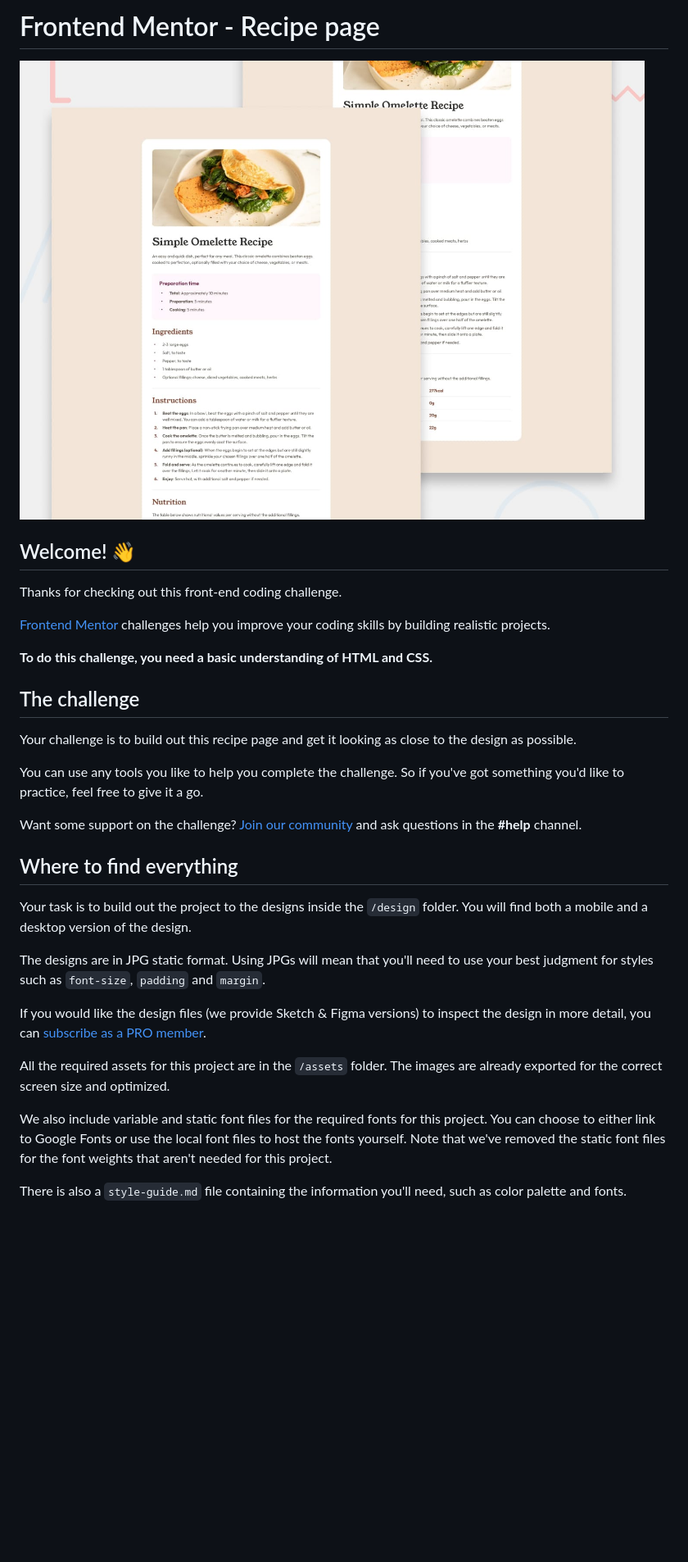
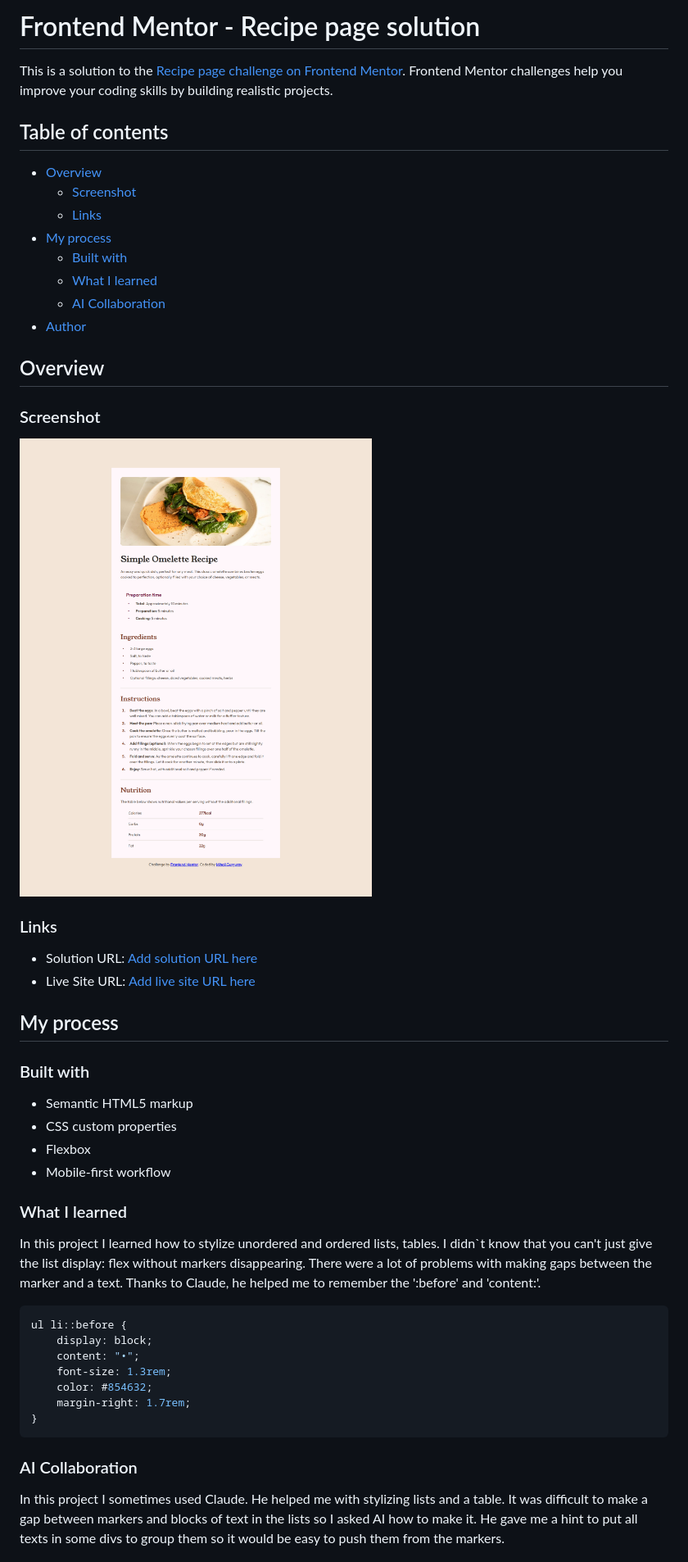
Before and after one commit to Mihasik556/Recipe-Page, a Markdown page: README.md, the part around the change printed below. Shown: that part at 82% size. Rendered like a GitHub page; pictures changed too: screenshot.png (added); blank space fills up the shorter version.

Commit message:
Add screenshot and edit README.md

````diff
--- a/README.md
+++ b/README.md
@@ -1,34 +1,54 @@
-# Frontend Mentor - Recipe page
+# Frontend Mentor - Recipe page solution
 
-![Design preview for the Recipe page coding challenge](./preview.jpg)
+This is a solution to the [Recipe page challenge on Frontend Mentor](https://www.frontendmentor.io/challenges/recipe-page-KiTsR8QQKm). Frontend Mentor challenges help you improve your coding skills by building realistic projects.
 
-## Welcome! 👋
+## Table of contents
 
-Thanks for checking out this front-end coding challenge.
+- [Overview](#overview)
+    - [Screenshot](#screenshot)
+    - [Links](#links)
+- [My process](#my-process)
+    - [Built with](#built-with)
+    - [What I learned](#what-i-learned)
+    - [AI Collaboration](#ai-collaboration)
+- [Author](#author)
 
-[Frontend Mentor](https://www.frontendmentor.io) challenges help you improve your coding skills by building realistic projects.
+## Overview
 
-**To do this challenge, you need a basic understanding of HTML and CSS.**
+### Screenshot
 
-## The challenge
+![](./screenshot.png)
 
-Your challenge is to build out this recipe page and get it looking as close to the design as possible.
+### Links
 
-You can use any tools you like to help you complete the challenge. So if you've got something you'd like to practice, feel free to give it a go.
+- Solution URL: [Add solution URL here](https://github.com/Mihasik556/Recipe-Page)
+- Live Site URL: [Add live site URL here](https://mihasik556.github.io/Recipe-Page/)
 
-Want some support on the challenge? [Join our community](https://www.frontendmentor.io/community) and ask questions in the **#help** channel.
+## My process
 
-## Where to find everything
+### Built with
 
-Your task is to build out the project to the designs inside the `/design` folder. You will find both a mobile and a desktop version of the design.
+- Semantic HTML5 markup
+- CSS custom properties
+- Flexbox
+- Mobile-first workflow
 
-The designs are in JPG static format. Using JPGs will mean that you'll need to use your best judgment for styles such as `font-size`, `padding` and `margin`.
+### What I learned
 
-If you would like the design files (we provide Sketch & Figma versions) to inspect the design in more detail, you can [subscribe as a PRO member](https://www.frontendmentor.io/pro).
+In this project I learned how to stylize unordered and ordered lists, tables. I didn`t know that you can't just give the list display: flex without markers disappearing. There were a lot of problems with making gaps between the marker and a text. Thanks to Claude, he helped me to remember the ':before' and 'content:'.
 
-All the required assets for this project are in the `/assets` folder. The images are already exported for the correct screen size and optimized.
+```css
+ul li::before {
+    display: block;
+    content: "•";
+    font-size: 1.3rem;
+    color: #854632;
+    margin-right: 1.7rem;
+}
+```
 
-We also include variable and static font files for the required fonts for this project. You can choose to either link to Google Fonts or use the local font files to host the fonts yourself. Note that we've removed the static font files for the font weights that aren't needed for this project.
+### AI Collaboration
 
-There is also a `style-guide.md` file containing the information you'll need, such as color palette and fonts.
+In this project I sometimes used Claude. He helped me with stylizing lists and a table.
+It was difficult to make a gap between markers and blocks of text in the lists so I asked AI how to make it. He gave me a hint to put all texts in some divs to group them so it would be easy to push them from the markers.
 
````
Also changed, not shown: other parts of README.md (+2 -65 lines), README-template.md (deleted, +0 -115 lines).
